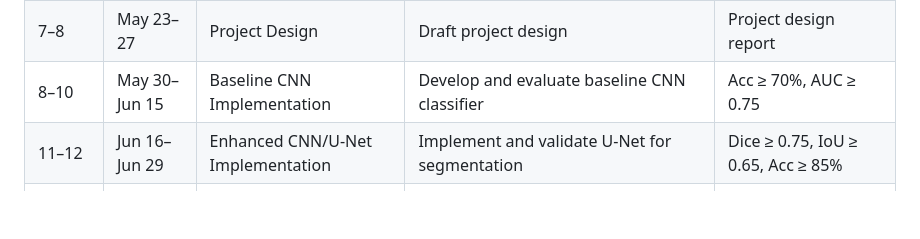
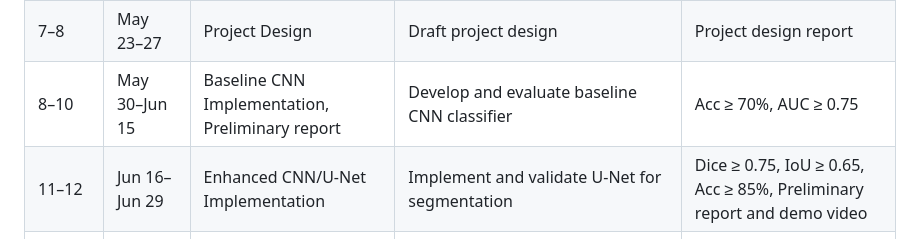
Before and after one commit to tkshfj/MMG, a Markdown page: README.md, the part around the change. GitHub-like rendering; blank space fills up the shorter version.

Commit message:
Revise README

```diff
--- a/README.md
+++ b/README.md
@@ -61,8 +61,8 @@ gantt
 | 4–5   | Apr 26–May 10 | Data Preprocessing                      | Clean, standardize, and split data                        | Scripted data processing               |
 | 5–7   | May 6–22      | Literature Review                       | Conduct background research                               | Literature review report               |
 | 7–8   | May 23–27     | Project Design                          | Draft project design                                      | Project design report                  |
-| 8–10  | May 30–Jun 15 | Baseline CNN Implementation             | Develop and evaluate baseline CNN classifier              | Acc ≥ 70%, AUC ≥ 0.75                  |
-| 11–12 | Jun 16–Jun 29 | Enhanced CNN/U-Net Implementation       | Implement and validate U-Net for segmentation             | Dice ≥ 0.75, IoU ≥ 0.65, Acc ≥ 85%     |
+| 8–10  | May 30–Jun 15 | Baseline CNN Implementation, Preliminary report | Develop and evaluate baseline CNN classifier              | Acc ≥ 70%, AUC ≥ 0.75                  |
+| 11–12 | Jun 16–Jun 29 | Enhanced CNN/U-Net Implementation       | Implement and validate U-Net for segmentation             | Dice ≥ 0.75, IoU ≥ 0.65, Acc ≥ 85%, Preliminary report and demo video |
 | 13–14 | Jun 30–Jul 13 | Multi-task CNN Development              | Develop and test joint classification/segmentation models | Dice ≥ 0.80, IoU ≥ 0.70, Acc ≥ 88%     |
 | 15–16 | Jul 14–27     | Transformer-based Model Implementation  | Implement and test ViT/Swin/TransUNet models              | Acc ≥ 90%, Dice ≥ 0.82, Loc. Acc ≥ 80% |
 | 17–18 | Jul 28–Aug 10 | Validation & Interpretability Review    | Perform cross-validation and expert review                | Cross-validated results, expert review |
```
